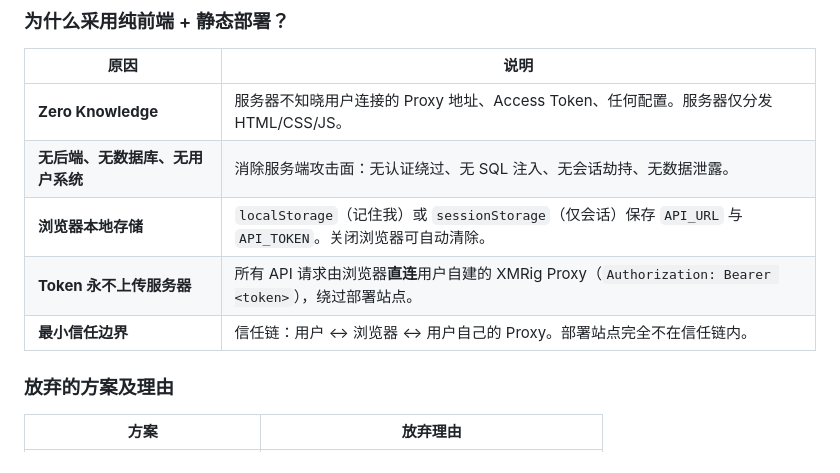
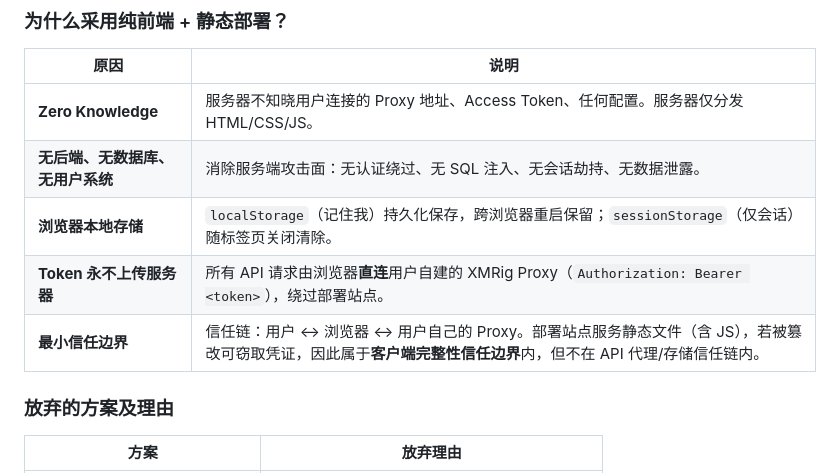
Before and after one commit to wjc2821296948/XMRig-Proxy-Dashboard, a Markdown page: CLAUDE.md, the part around the change. Drawn GitHub-style.

```diff
--- a/CLAUDE.md
+++ b/CLAUDE.md
@@ -14,9 +14,9 @@ This file provides guidance to Claude Code (claude.ai/code) when working with co
 |------|------|
 | **Zero Knowledge** | 服务器不知晓用户连接的 Proxy 地址、Access Token、任何配置。服务器仅分发 HTML/CSS/JS。 |
 | **无后端、无数据库、无用户系统** | 消除服务端攻击面：无认证绕过、无 SQL 注入、无会话劫持、无数据泄露。 |
-| **浏览器本地存储** | `localStorage`（记住我）或 `sessionStorage`（仅会话）保存 `API_URL` 与 `API_TOKEN`。关闭浏览器可自动清除。 |
+| **浏览器本地存储** | `localStorage`（记住我）持久化保存，跨浏览器重启保留；`sessionStorage`（仅会话）随标签页关闭清除。 |
 | **Token 永不上传服务器** | 所有 API 请求由浏览器**直连**用户自建的 XMRig Proxy（`Authorization: Bearer <token>`），绕过部署站点。 |
-| **最小信任边界** | 信任链：用户 ↔ 浏览器 ↔ 用户自己的 Proxy。部署站点完全不在信任链内。 |
+| **最小信任边界** | 信任链：用户 ↔ 浏览器 ↔ 用户自己的 Proxy。部署站点服务静态文件（含 JS），若被篡改可窃取凭证，因此属于**客户端完整性信任边界**内，但不在 API 代理/存储信任链内。 |
 
 ### 放弃的方案及理由
 
```
Also changed, not shown: CONTRIBUTING.md (+2 -2 lines).
